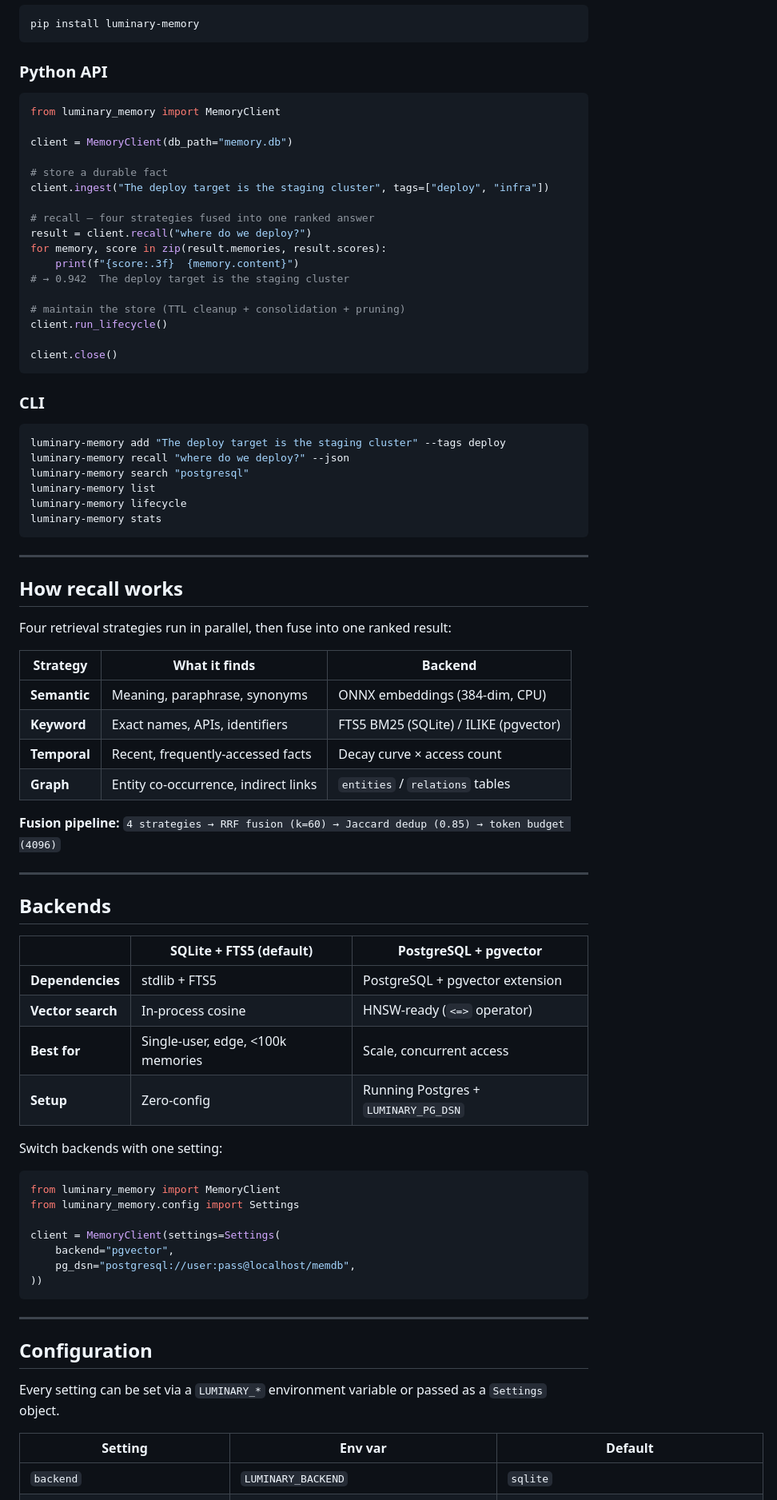
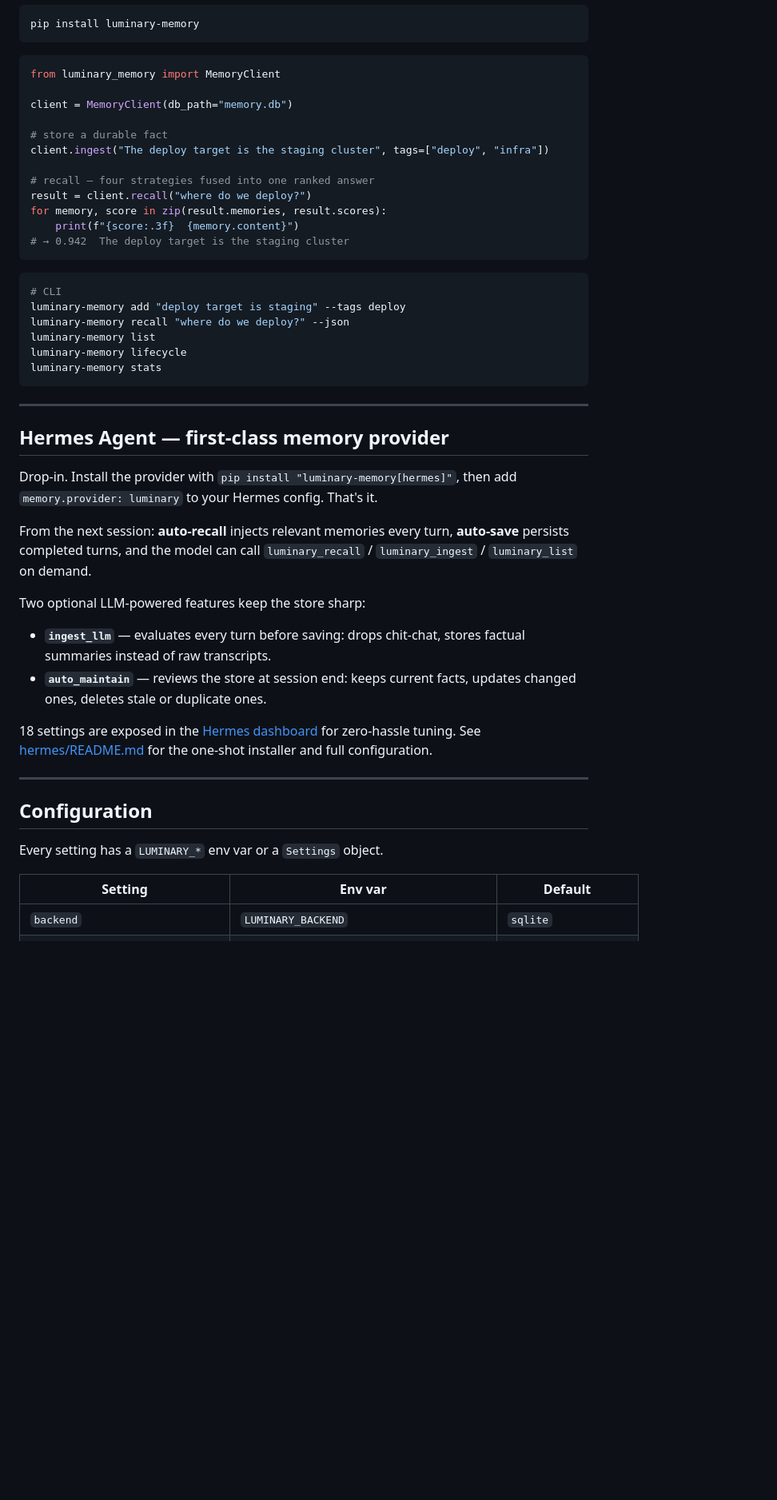
Before and after one commit to alertxsto/luminary-memory, a Markdown page: README.md, the part around one of its changes. Shown at 80% size. Rendered like a GitHub page; blank space fills up the shorter version.

Commit message:
docs: restructure README — tight, clean, single Hermes section, no duplicates

````diff
--- a/README.md
+++ b/README.md
@@ -82,8 +34,6 @@ facts.
 ```bash
 pip install luminary-memory
 ```
-
-### Python API
 
 ```python
 from luminary_memory import MemoryClient
@@ -98,19 +48,12 @@ result = client.recall("where do we deploy?")
 for memory, score in zip(result.memories, result.scores):
     print(f"{score:.3f}  {memory.content}")
 # → 0.942  The deploy target is the staging cluster
-
-# maintain the store (TTL cleanup + consolidation + pruning)
-client.run_lifecycle()
-
-client.close()
 ```
 
-### CLI
-
 ```bash
-luminary-memory add "The deploy target is the staging cluster" --tags deploy
+# CLI
+luminary-memory add "deploy target is staging" --tags deploy
 luminary-memory recall "where do we deploy?" --json
-luminary-memory search "postgresql"
 luminary-memory list
 luminary-memory lifecycle
 luminary-memory stats
@@ -118,47 +61,28 @@ luminary-memory stats
 
 ---
 
-## How recall works
+## Hermes Agent — first-class memory provider
 
-Four retrieval strategies run in parallel, then fuse into one ranked result:
+Drop-in. Install the provider with `pip install "luminary-memory[hermes]"`, then add
+`memory.provider: luminary` to your Hermes config. That's it.
 
-| Strategy | What it finds | Backend |
-|----------|---------------|---------|
-| **Semantic** | Meaning, paraphrase, synonyms | ONNX embeddings (384-dim, CPU) |
-| **Keyword** | Exact names, APIs, identifiers | FTS5 BM25 (SQLite) / ILIKE (pgvector) |
-| **Temporal** | Recent, frequently-accessed facts | Decay curve × access count |
-| **Graph** | Entity co-occurrence, indirect links | `entities` / `relations` tables |
+From the next session: **auto-recall** injects relevant memories every turn,
+**auto-save** persists completed turns, and the model can call
+`luminary_recall` / `luminary_ingest` / `luminary_list` on demand.
 
-**Fusion pipeline:** `4 strategies → RRF fusion (k=60) → Jaccard dedup (0.85) → token budget (4096)`
+Two optional LLM-powered features keep the store sharp:
 
----
+- **`ingest_llm`** — evaluates every turn before saving: drops chit-chat, stores factual summaries instead of raw transcripts.
+- **`auto_maintain`** — reviews the store at session end: keeps current facts, updates changed ones, deletes stale or duplicate ones.
 
-## Backends
-
-| | SQLite + FTS5 (default) | PostgreSQL + pgvector |
-|---|---|---|
-| **Dependencies** | stdlib + FTS5 | PostgreSQL + pgvector extension |
-| **Vector search** | In-process cosine | HNSW-ready (`<=>` operator) |
-| **Best for** | Single-user, edge, <100k memories | Scale, concurrent access |
-| **Setup** | Zero-config | Running Postgres + `LUMINARY_PG_DSN` |
-
-Switch backends with one setting:
-
-```python
-from luminary_memory import MemoryClient
-from luminary_memory.config import Settings
-
-client = MemoryClient(settings=Settings(
-    backend="pgvector",
-    pg_dsn="postgresql://user:pass@localhost/memdb",
-))
-```
+18 settings are exposed in the [Hermes dashboard](https://alertxsto.github.io/luminary-memory) for zero-hassle tuning. See
+[hermes/README.md](hermes/README.md) for the one-shot installer and full configuration.
 
 ---
 
 ## Configuration
 
-Every setting can be set via a `LUMINARY_*` environment variable or passed as a `Settings` object.
+Every setting has a `LUMINARY_*` env var or a `Settings` object.
 
 | Setting | Env var | Default |
 |---------|---------|---------|
````
Also changed, not shown: other parts of README.md (+33 -106 lines).
